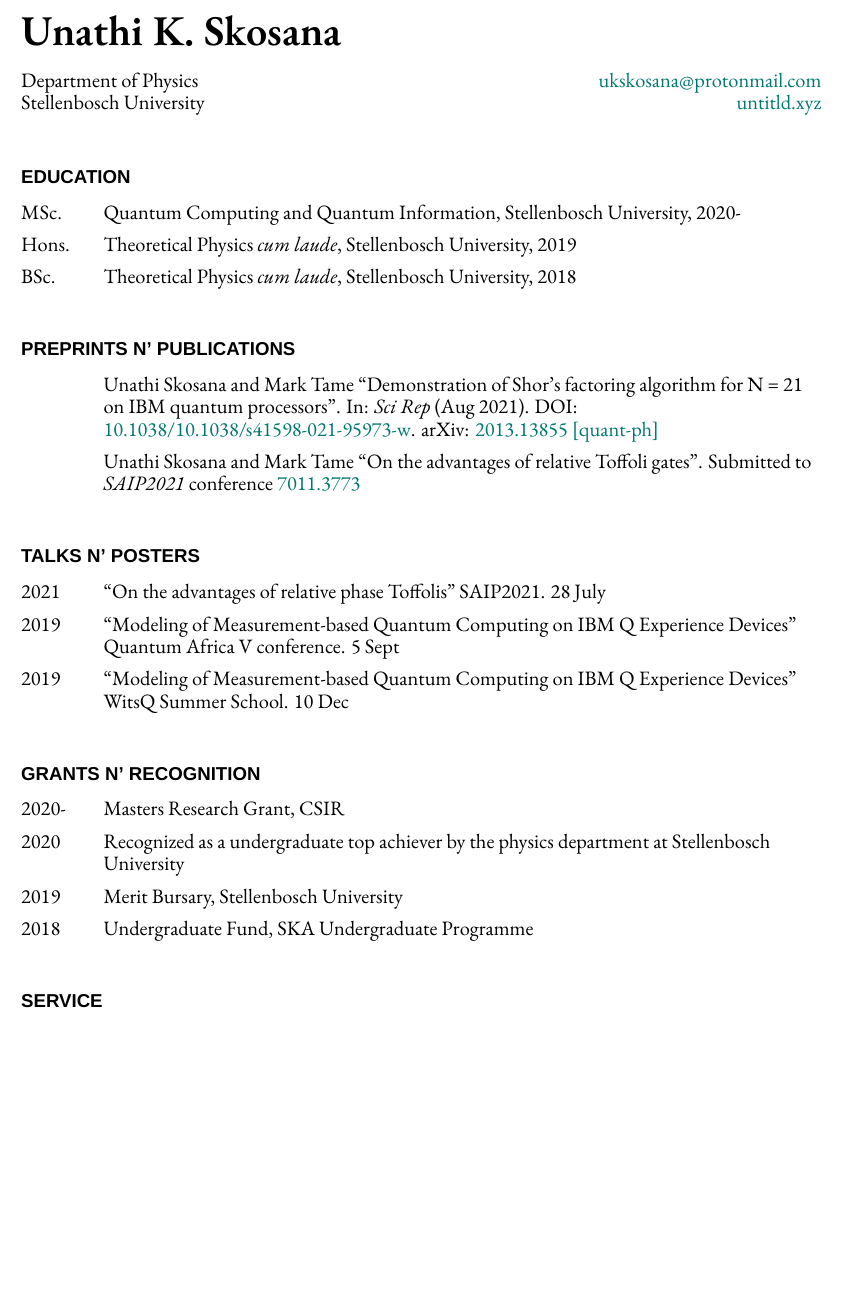
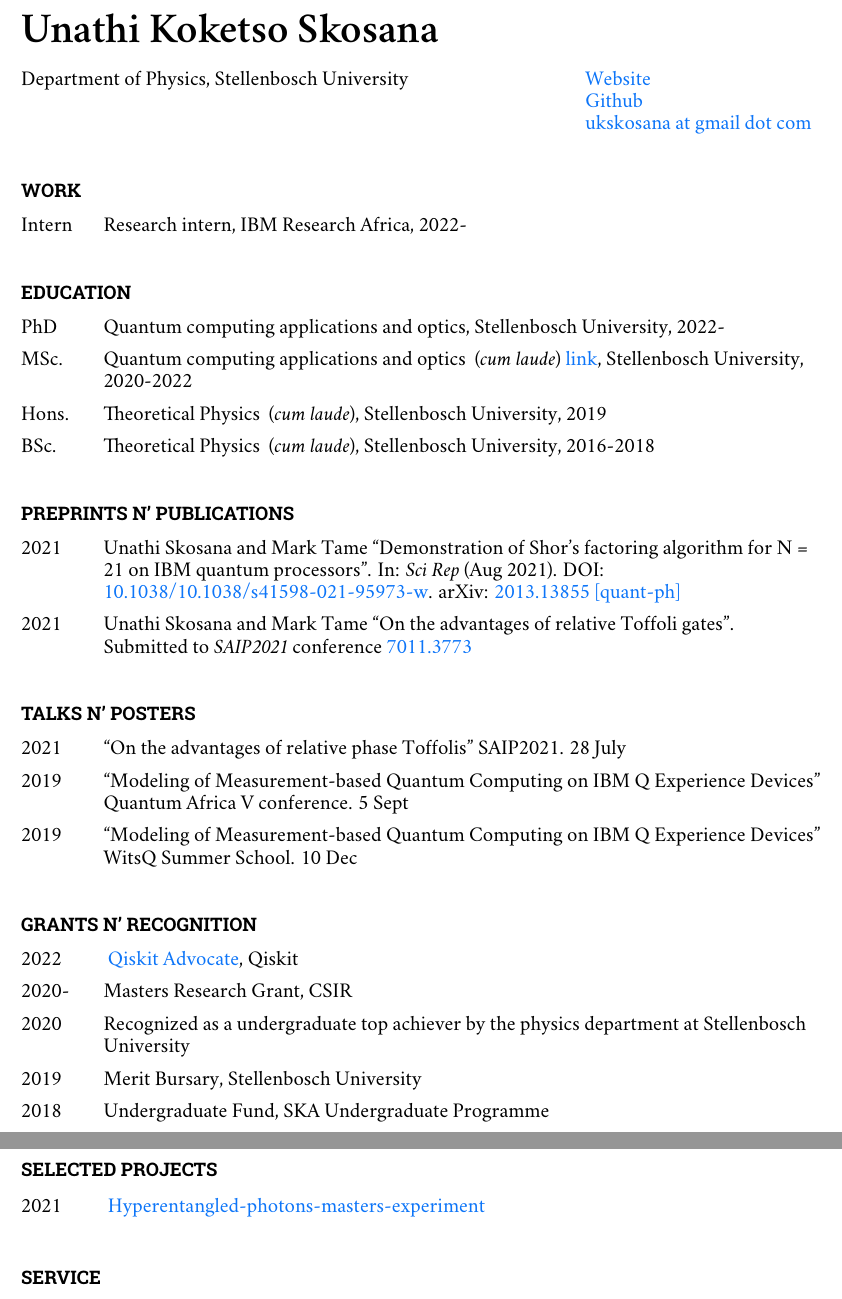
Before and after one commit to Unathi-Skosana/resume, a LaTeX CV (resume.tex): part of the page before the commit and two parts of pages 1 and 2 of 2 after it, the two joined at a grey line, cut so that both start at the same text, the shorter picture padded with empty space. Compiled offline with XeLaTeX; a missing font is replaced by an installed copy or a similar font.

Commit message:
chore: update resume

```diff
--- a/resume.tex
+++ b/resume.tex
@@ -78,7 +77,7 @@
 
 %What is your name?
 \newcommand*{\name}{
-    Unathi K. Skosana
+    Unathi Koketso Skosana
 }
 
 %if desired, this will create a really nice customized footer
@@ -93,28 +92,38 @@
     \vspace{1em}
     \begin{minipage}[t]{0.700\textwidth}
         % current primary affiliation, left-aligned
-        Department of Physics \\
-		Stellenbosch University
+        Department of Physics, Stellenbosch University
     \end{minipage}
     \begin{minipage}[t]{0.295\textwidth}
         % contact info details, right-aligned
-        \flushright{}
-        \href{mailto:ukskosana@protonmail.com}{ukskosana@protonmail.com} \\
-        \href{https://untitld.xyz}{untitld.xyz}
+        %\flushright{}
+        \href{https://unathi.dev}{Website} \\
+        \href{https://github.com/Unathi-Skosana}{Github} \\
+        \href{mailto:ukskosana@gmail.com}{ukskosana at gmail dot com}
     \end{minipage}
+
+
+  \section*{Work}
+    \begin{tablist}
+      \item[Intern]  \tab{}Research intern, IBM Research Africa, 2022-
+    \end{tablist}
 
 
   \section*{Education}
     \begin{tablist}
-        \item[MSc.]  \tab{}Quantum Computing and Quantum Information, Stellenbosch University, 2020-
-        \item[Hons.]  \tab{}Theoretical Physics~\textit{cum laude}, Stellenbosch University, 2019
-        \item[BSc.]  \tab{}Theoretical Physics~\textit{cum laude}, Stellenbosch University, 2018
+        \item[PhD]  \tab{}Quantum computing applications and optics, Stellenbosch University, 2022-
+        \item[MSc.]  \tab{}Quantum computing applications and optics
+          ~(\textit{cum laude}) \href{https://github.com/Unathi-Skosana/mastersthesis}{link}, Stellenbosch University, 2020-2022
+        \item[Hons.]  \tab{}Theoretical Physics ~(\textit{cum laude}),
+          Stellenbosch University, 2019
+        \item[BSc.]  \tab{}Theoretical Physics ~(\textit{cum laude}),
+          Stellenbosch University, 2016-2018
     \end{tablist}
 
 	\section*{Preprints n' Publications}
 	\begin{tablist}
-   \item \tab{}Unathi Skosana and Mark Tame \enquote{Demonstration of Shor’s factoring algorithm for N = 21 on IBM quantum processors}. In: \textit{Sci Rep} (Aug 2021). DOI: \href{https://doi.org/10.1038/s41598-021-95973-w}{10.1038/10.1038/s41598-021-95973-w}. arXiv: \href{https://arxiv.org/abs/2103.13855}{2013.13855 [quant-ph]}
-	\item \tab{}Unathi Skosana and Mark Tame \enquote{On the advantages of relative Toffoli gates}. Submitted to \textit{SAIP2021} conference \href{https://events.saip.org.za/event/206/papers/7011/files/3773-on_the_advantages_of_relative_toffoli_gates.pdf}{7011.3773}
+  \item[2021] \tab{}Unathi Skosana and Mark Tame \enquote{Demonstration of Shor’s factoring algorithm for N = 21 on IBM quantum processors}. In: \textit{Sci Rep} (Aug 2021). DOI: \href{https://doi.org/10.1038/s41598-021-95973-w}{10.1038/10.1038/s41598-021-95973-w}. arXiv: \href{https://arxiv.org/abs/2103.13855}{2013.13855 [quant-ph]}
+	\item[2021] \tab{}Unathi Skosana and Mark Tame \enquote{On the advantages of relative Toffoli gates}. Submitted to \textit{SAIP2021} conference \href{https://events.saip.org.za/event/206/papers/7011/files/3773-on_the_advantages_of_relative_toffoli_gates.pdf}{7011.3773}
 	\end{tablist}
 
 
@@ -129,16 +138,21 @@
 	\section*{Grants n' Recognition}
 
 	\begin{tablist}
+    \item[2022] \tab{} \href{https://qiskit.org/advocates/}{Qiskit Advocate},
+      Qiskit
 		\item[2020-] \tab{}Masters Research Grant, CSIR
 		\item[2020] \tab{}Recognized as a undergraduate top achiever by the physics department at Stellenbosch University
 		\item[2019] \tab{}Merit Bursary, Stellenbosch University
 		\item[2018] \tab{}Undergraduate Fund, SKA Undergraduate Programme
 	\end{tablist}
 
+	\section*{Selected projects}
+  \begin{tablist}
+  \item[2021] \tab{} \href{https://github.com/Unathi-Skosana/hyperentangled-photons-masters-experiment}{Hyperentangled-photons-masters-experiment}
+  \end{tablist}
 
 	\section*{Service}
 	\begin{tablist}
 		\item[2018-] \tab{} Teaching assistant for physics 114/144 at Stellenbosch University
 	\end{tablist}
-
 \end{document}
```
Also changed, not shown: latexmkrc, release/resume.pdf (added), resume.pdf, resume.tex (15 more changed lines), 1 other file.
